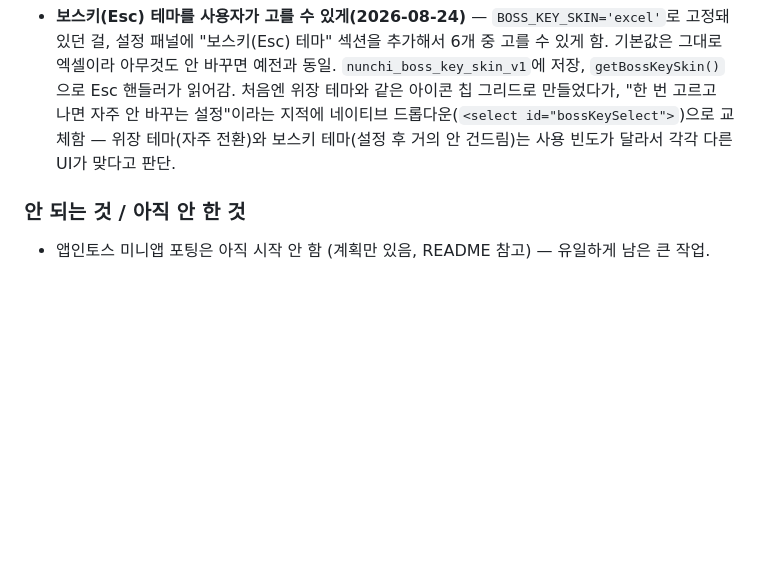
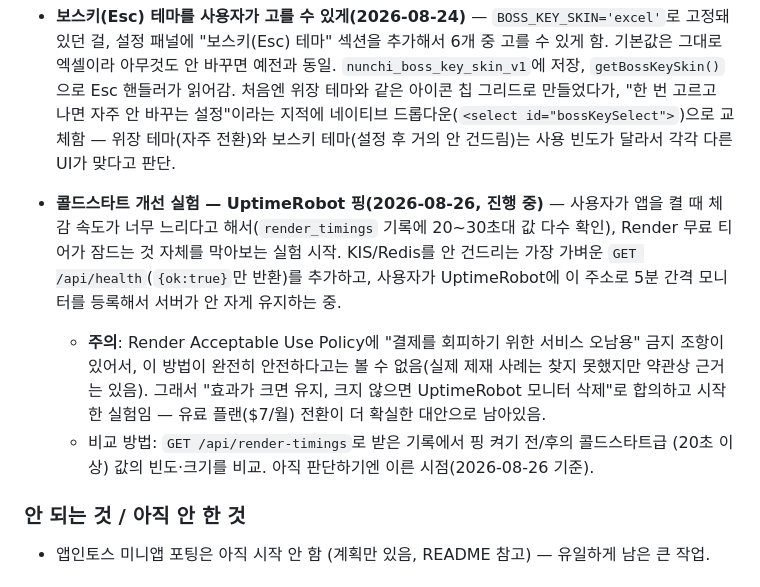
Before and after one commit to hanbb-0115/nunchi-stock, a Markdown page: HANDOFF.md, the part around the change. Rendered like a GitHub page; blank space fills up the shorter version.

Commit message:
문서 갱신 — UptimeRobot 콜드스타트 실험 기록 (배포 전 정리)

```diff
--- a/HANDOFF.md
+++ b/HANDOFF.md
@@ -260,6 +260,18 @@ server-example/                              KIS 프록시 + 검색 서버 (Node
   드롭다운(`<select id="bossKeySelect">`)으로 교체함 — 위장 테마(자주 전환)와 보스키
   테마(설정 후 거의 안 건드림)는 사용 빈도가 달라서 각각 다른 UI가 맞다고 판단.
 
+- **콜드스타트 개선 실험 — UptimeRobot 핑(2026-08-26, 진행 중)** — 사용자가 앱을 켤 때
+  체감 속도가 너무 느리다고 해서(`render_timings` 기록에 20~30초대 값 다수 확인), Render
+  무료 티어가 잠드는 것 자체를 막아보는 실험 시작. KIS/Redis를 안 건드리는 가장 가벼운
+  `GET /api/health`(`{ok:true}`만 반환)를 추가하고, 사용자가 UptimeRobot에 이 주소로
+  5분 간격 모니터를 등록해서 서버가 안 자게 유지하는 중.
+  - **주의**: Render Acceptable Use Policy에 "결제를 회피하기 위한 서비스 오남용" 금지
+    조항이 있어서, 이 방법이 완전히 안전하다고는 볼 수 없음(실제 제재 사례는 찾지 못했지만
+    약관상 근거는 있음). 그래서 "효과가 크면 유지, 크지 않으면 UptimeRobot 모니터 삭제"로
+    합의하고 시작한 실험임 — 유료 플랜($7/월) 전환이 더 확실한 대안으로 남아있음.
+  - 비교 방법: `GET /api/render-timings`로 받은 기록에서 핑 켜기 전/후의 콜드스타트급
+    (20초 이상) 값의 빈도·크기를 비교. 아직 판단하기엔 이른 시점(2026-08-26 기준).
+
 ### 안 되는 것 / 아직 안 한 것
 - 앱인토스 미니앱 포팅은 아직 시작 안 함 (계획만 있음, README 참고) — 유일하게 남은 큰 작업.
 
```
